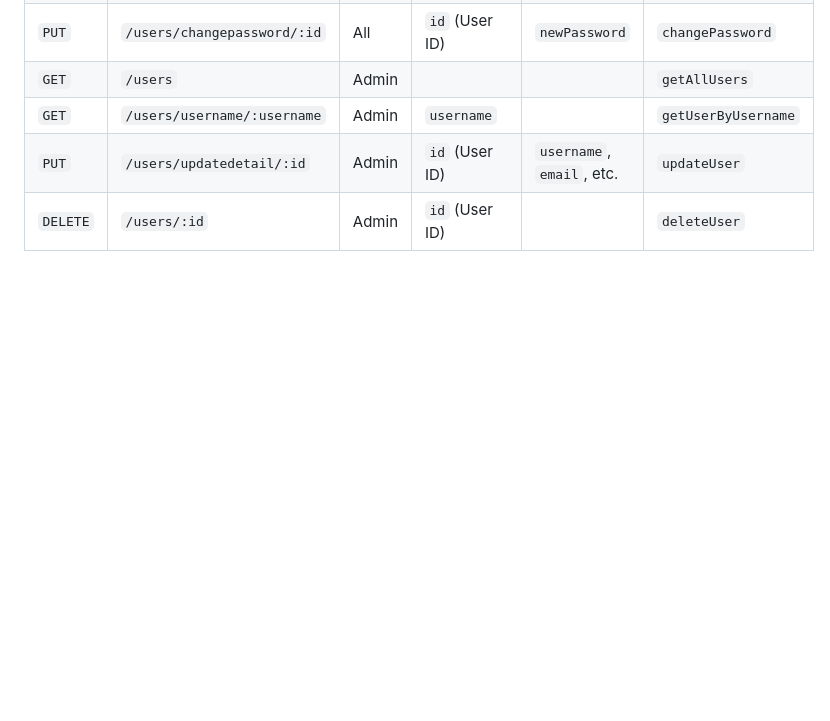
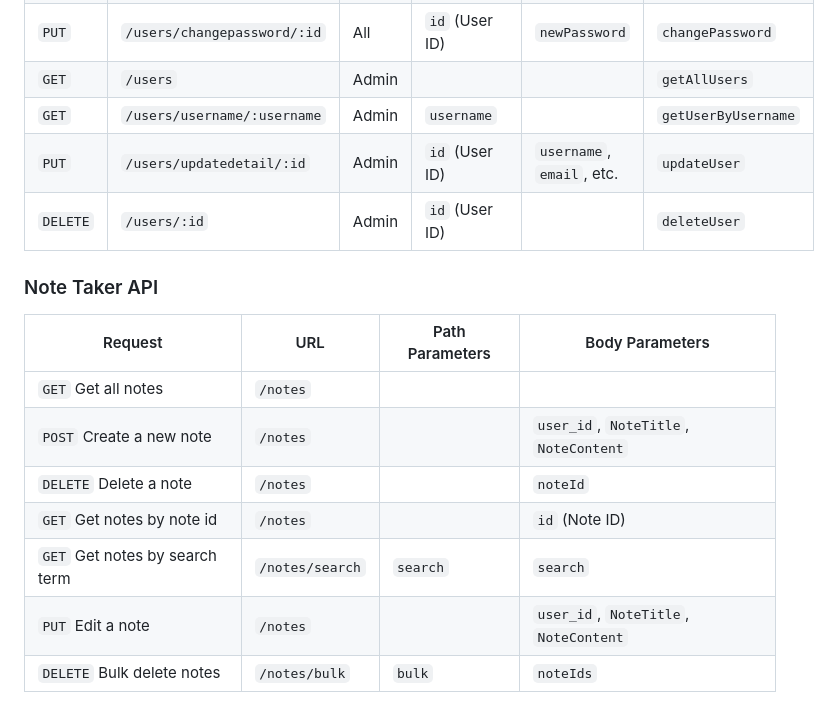
Before and after one commit to Char7otte/BED-SPM_Assignment_Group5, a Markdown page: README.md, the part around the change. Rendered like a GitHub page; blank space fills up the shorter version.

Commit message:
Update README.md
Added Note Taker table

```diff
--- a/README.md
+++ b/README.md
@@ -46,3 +46,15 @@ HTML files go in views.
 | `GET`    | `/users/username/:username`          | Admin       | `username`              |                                    | `getUserByUsername`   |
 | `PUT`    | `/users/updatedetail/:id`            | Admin        | `id` (User ID)          | `username`, `email`, etc.         | `updateUser`          |
 | `DELETE` | `/users/:id`                         | Admin       | `id` (User ID)          |                                    | `deleteUser`          |
+
+### Note Taker API
+
+| Request                          | URL                      | Path Parameters                        | Body Parameters |
+| -------------------------------- | ------------------------ | -------------------------------------- | --------------- |
+| `GET` Get all notes              | `/notes`                 |                                        |
+| `POST` Create a new note         | `/notes`                 |                                        | `user_id`, `NoteTitle`, `NoteContent`
+| `DELETE` Delete a note           | `/notes`                 |                                        | `noteId`
+| `GET` Get notes by note id       | `/notes`                 |                                        | `id` (Note ID)
+| `GET` Get notes by search term   | `/notes/search`          | `search`                               | `search`
+| `PUT` Edit a note                | `/notes`                 |                                        |  `user_id`, `NoteTitle`, `NoteContent`
+| `DELETE` Bulk delete notes       | `/notes/bulk`            | `bulk`                                 | `noteIds`        |
```
